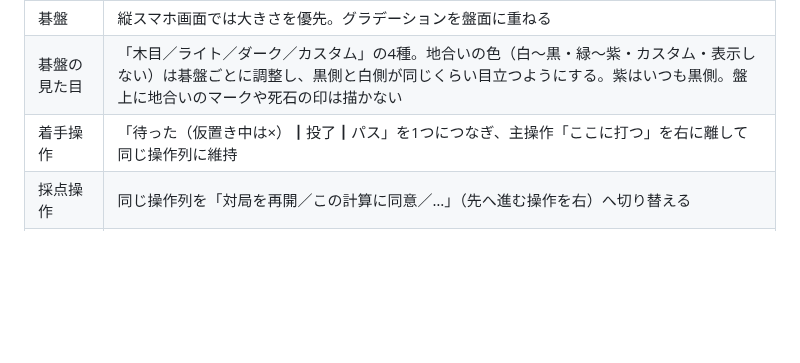
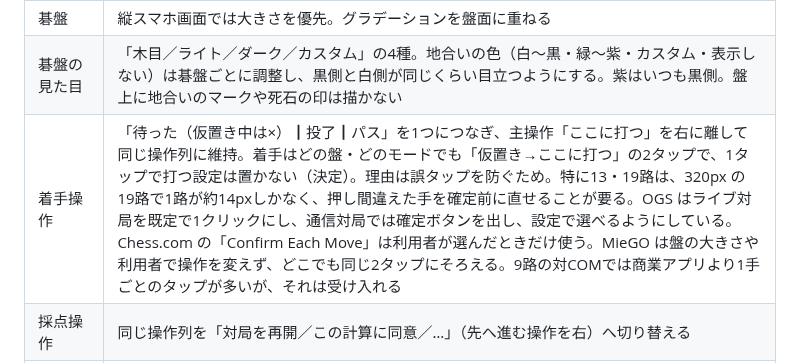
Before and after one commit to KTakahiro1729/MieGO, a Markdown page: docs/UX_POLICY_DRAFT.md, the part around the change. GitHub-like rendering; blank space fills up the shorter version.

Commit message:
Record that a move is always two taps (仮置き → ここに打つ), and why
Co-Authored-By: Claude Opus 5.5 <noreply@anthropic.com>
Claude-Session: https://claude.ai/code/session_01MgWgMwgQ37scRs6W4cmbMX

```diff
--- a/docs/UX_POLICY_DRAFT.md
+++ b/docs/UX_POLICY_DRAFT.md
@@ -25,7 +25,7 @@
 | ステータス行 | 中央に手番（さかのぼり中は「28手目を表示中」、観戦中などの状態もここ）、その下に小さく手数と対局の種類・接続状態。1行に収め、長いときは末尾を省く（行の高さを変えない）。左右の◁▷は枠のないアイコンボタンで、1手戻る・1手進む。対局中は最新局面なので▷はいつも無効（グレー）で、◁でさかのぼりに入る |
 | 碁盤 | 縦スマホ画面では大きさを優先。グラデーションを盤面に重ねる |
 | 碁盤の見た目 | 「木目／ライト／ダーク／カスタム」の4種。地合いの色（白〜黒・緑〜紫・カスタム・表示しない）は碁盤ごとに調整し、黒側と白側が同じくらい目立つようにする。紫はいつも黒側。盤上に地合いのマークや死石の印は描かない |
-| 着手操作 | 「待った（仮置き中は×）┃投了┃パス」を1つにつなぎ、主操作「ここに打つ」を右に離して同じ操作列に維持 |
+| 着手操作 | 「待った（仮置き中は×）┃投了┃パス」を1つにつなぎ、主操作「ここに打つ」を右に離して同じ操作列に維持。着手はどの盤・どのモードでも「仮置き→ここに打つ」の2タップで、1タップで打つ設定は置かない（決定）。理由は誤タップを防ぐため。特に13・19路は、320px の19路で1路が約14pxしかなく、押し間違えた手を確定前に直せることが要る。OGS はライブ対局を既定で1クリックにし、通信対局では確定ボタンを出し、設定で選べるようにしている。Chess.com の「Confirm Each Move」は利用者が選んだときだけ使う。MieGO は盤の大きさや利用者で操作を変えず、どこでも同じ2タップにそろえる。9路の対COMでは商業アプリより1手ごとのタップが多いが、それは受け入れる |
 | 採点操作 | 同じ操作列を「対局を再開／この計算に同意／…」（先へ進む操作を右）へ切り替える |
 | 終局提案 | 碁盤下の分析ステータスから必要時だけインライン展開。対COMではCOMのパスが終局の提案に当たり、パスした時点で同じ欄に「COMがパスしました／採点を始めますか？」（打ち続ける／採点へ進む）を開く。採点へ進むは自分のパスで、そのまま採点に入る。人のパスにCOMが打ち返したときは何も出さない |
 | 終局判定 | KataGoのOwnershipは参考。提案はプレイヤーが明示的に行う |
```
